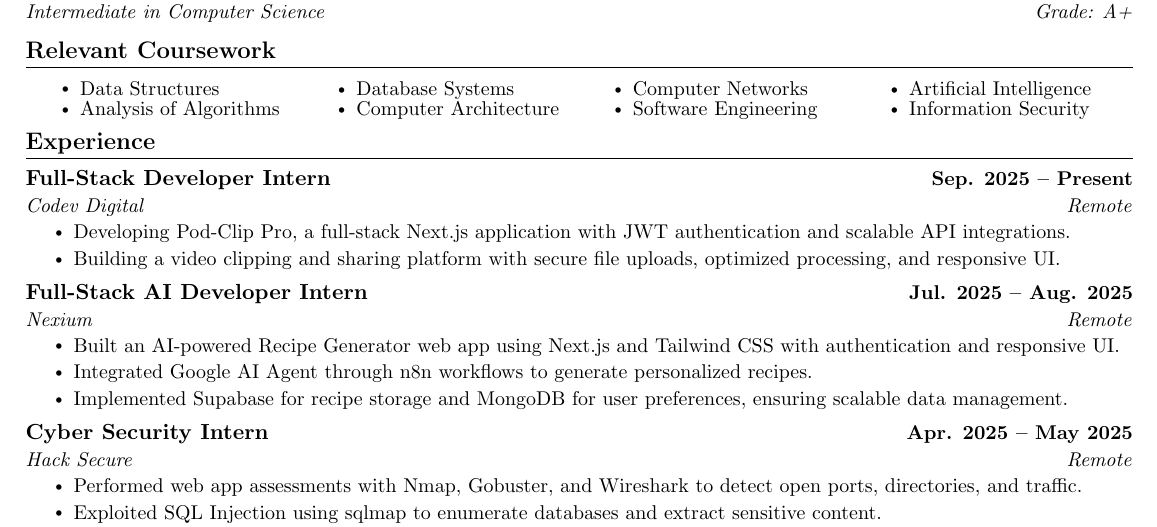
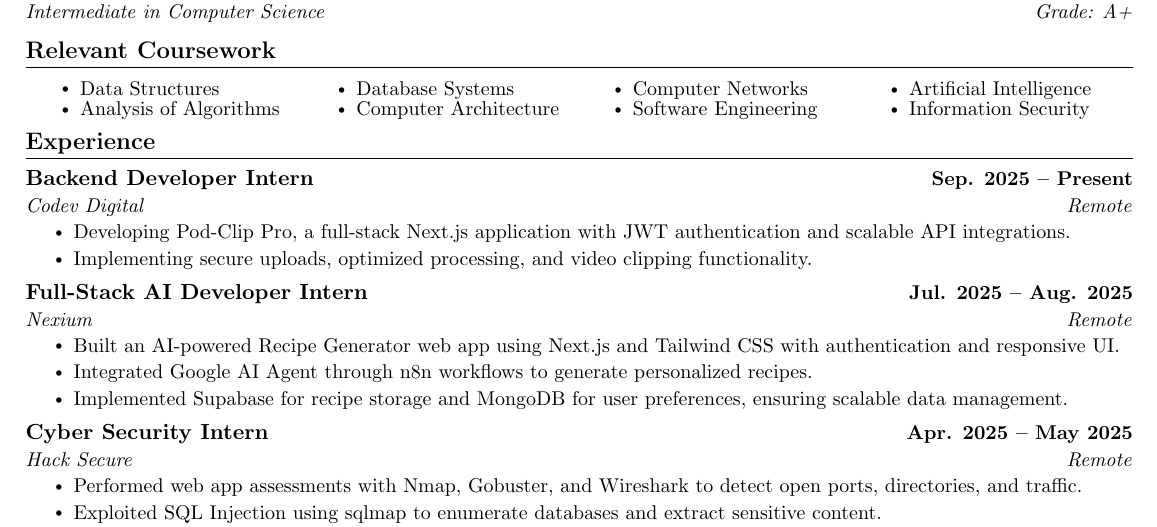
Before and after one commit to MianSaadTahir/Resume-LaTex, a LaTeX document (main.tex): part of the page, cut so that both start at the same text. Compiled offline with pdfLaTeX.

Commit message:
feat: update codev backend inter

```diff
--- a/main.tex
+++ b/main.tex
@@ -168,11 +168,11 @@
 \section{Experience}
   \resumeSubHeadingListStart
       \resumeSubheading
-      {Full-Stack Developer Intern}{Sep. 2025 -- Present}
+      {Backend Developer Intern}{Sep. 2025 -- Present}
       {Codev Digital}{Remote}
       \resumeItemListStart
         \resumeItem{Developing Pod-Clip Pro, a full-stack Next.js application with JWT authentication and scalable API integrations.}
-        \resumeItem{Building a video clipping and sharing platform with secure file uploads, optimized processing, and responsive UI.}
+        \resumeItem{Implementing secure uploads, optimized processing, and video clipping functionality.}
       \resumeItemListEnd
     \resumeSubheading
       {Full-Stack AI Developer Intern}{Jul. 2025 -- Aug. 2025}
```
Also changed, not shown: Resume.pdf, 1 other file.
